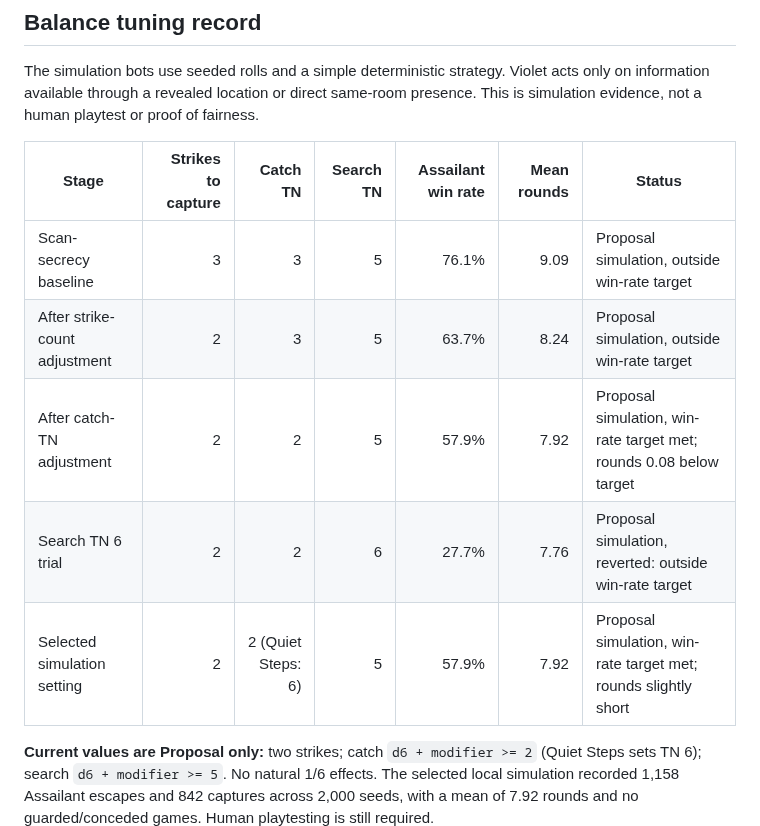
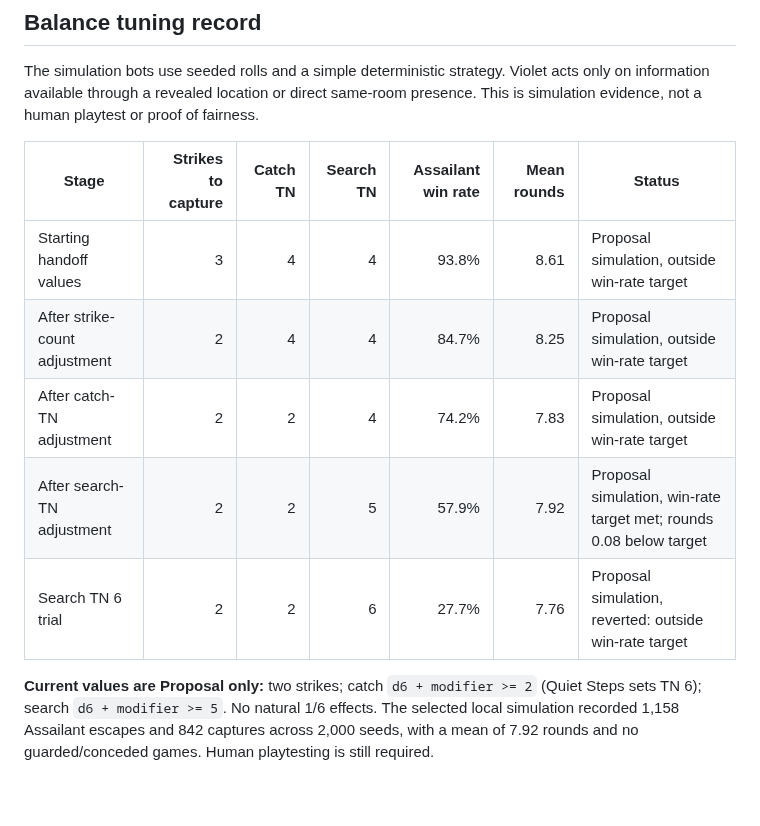
Before and after one commit to ibloud/violets-revenge, a Markdown page: demo/README.md, the part around the change. GitHub-like rendering; blank space fills up the shorter version.

Commit message:
docs: record sequential balance tuning from handoff defaults

```diff
--- a/demo/README.md
+++ b/demo/README.md
@@ -33,11 +33,11 @@ The simulation bots use seeded rolls and a simple deterministic strategy. Violet
 
 | Stage | Strikes to capture | Catch TN | Search TN | Assailant win rate | Mean rounds | Status |
 | --- | ---: | ---: | ---: | ---: | ---: | --- |
-| Scan-secrecy baseline | 3 | 3 | 5 | 76.1% | 9.09 | Proposal simulation, outside win-rate target |
-| After strike-count adjustment | 2 | 3 | 5 | 63.7% | 8.24 | Proposal simulation, outside win-rate target |
-| After catch-TN adjustment | 2 | 2 | 5 | 57.9% | 7.92 | Proposal simulation, win-rate target met; rounds 0.08 below target |
+| Starting handoff values | 3 | 4 | 4 | 93.8% | 8.61 | Proposal simulation, outside win-rate target |
+| After strike-count adjustment | 2 | 4 | 4 | 84.7% | 8.25 | Proposal simulation, outside win-rate target |
+| After catch-TN adjustment | 2 | 2 | 4 | 74.2% | 7.83 | Proposal simulation, outside win-rate target |
+| After search-TN adjustment | 2 | 2 | 5 | 57.9% | 7.92 | Proposal simulation, win-rate target met; rounds 0.08 below target |
 | Search TN 6 trial | 2 | 2 | 6 | 27.7% | 7.76 | Proposal simulation, reverted: outside win-rate target |
-| Selected simulation setting | 2 | 2 (Quiet Steps: 6) | 5 | 57.9% | 7.92 | Proposal simulation, win-rate target met; rounds slightly short |
 
 **Current values are Proposal only:** two strikes; catch `d6 + modifier >= 2` (Quiet Steps sets TN 6); search `d6 + modifier >= 5`. No natural 1/6 effects. The selected local simulation recorded 1,158 Assailant escapes and 842 captures across 2,000 seeds, with a mean of 7.92 rounds and no guarded/conceded games. Human playtesting is still required.
 
```
